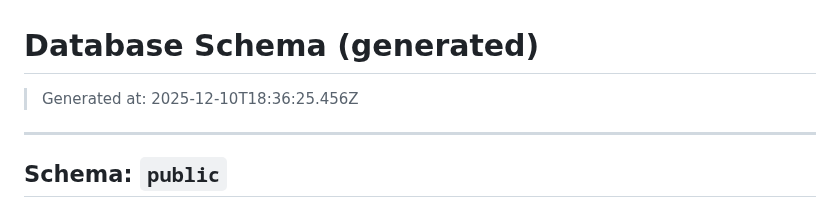
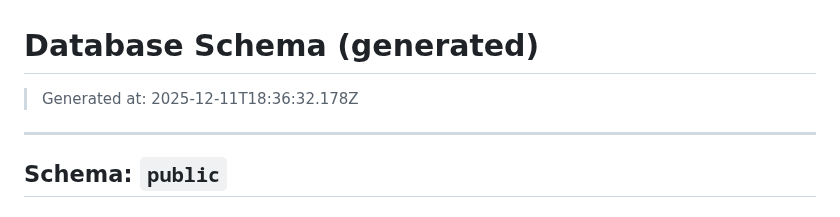
Before and after one commit to pro-koya/city_on_farm, a Markdown page: table-info/SCHEMA.md, the part around the change. GitHub-like rendering.

Commit message:
chore(schema): update schema docs

```diff
--- a/table-info/SCHEMA.md
+++ b/table-info/SCHEMA.md
@@ -1,6 +1,6 @@
 # Database Schema (generated)
 
-> Generated at: 2025-12-10T18:36:25.456Z
+> Generated at: 2025-12-11T18:36:32.178Z
 
 ---
 
```
